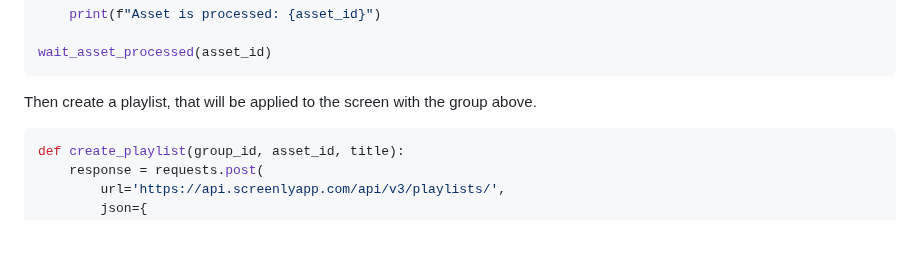
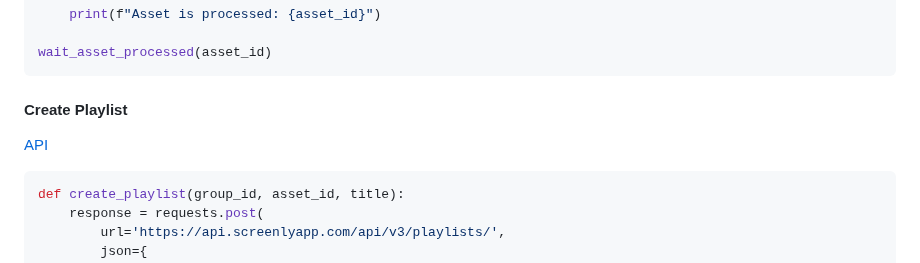
Before and after one commit to Screenly/Playground, a Markdown page: api/README.md, the part around one of its changes. Drawn GitHub-style; blank space fills up the shorter version.

````diff
--- a/api/README.md
+++ b/api/README.md
@@ -115,7 +152,9 @@ def wait_asset_processed(asset_id):
 wait_asset_processed(asset_id)
 ```
 
-Then create a playlist, that will be applied to the screen with the group above.
+#### Create Playlist
+
+[API](https://developer.screenlyapp.com/#operation/playlists_create)
 
 ```python
 def create_playlist(group_id, asset_id, title):
````
Also changed, not shown: other parts of api/README.md (+88 -41 lines), api/img/create_token.png (added), 1 other file.
